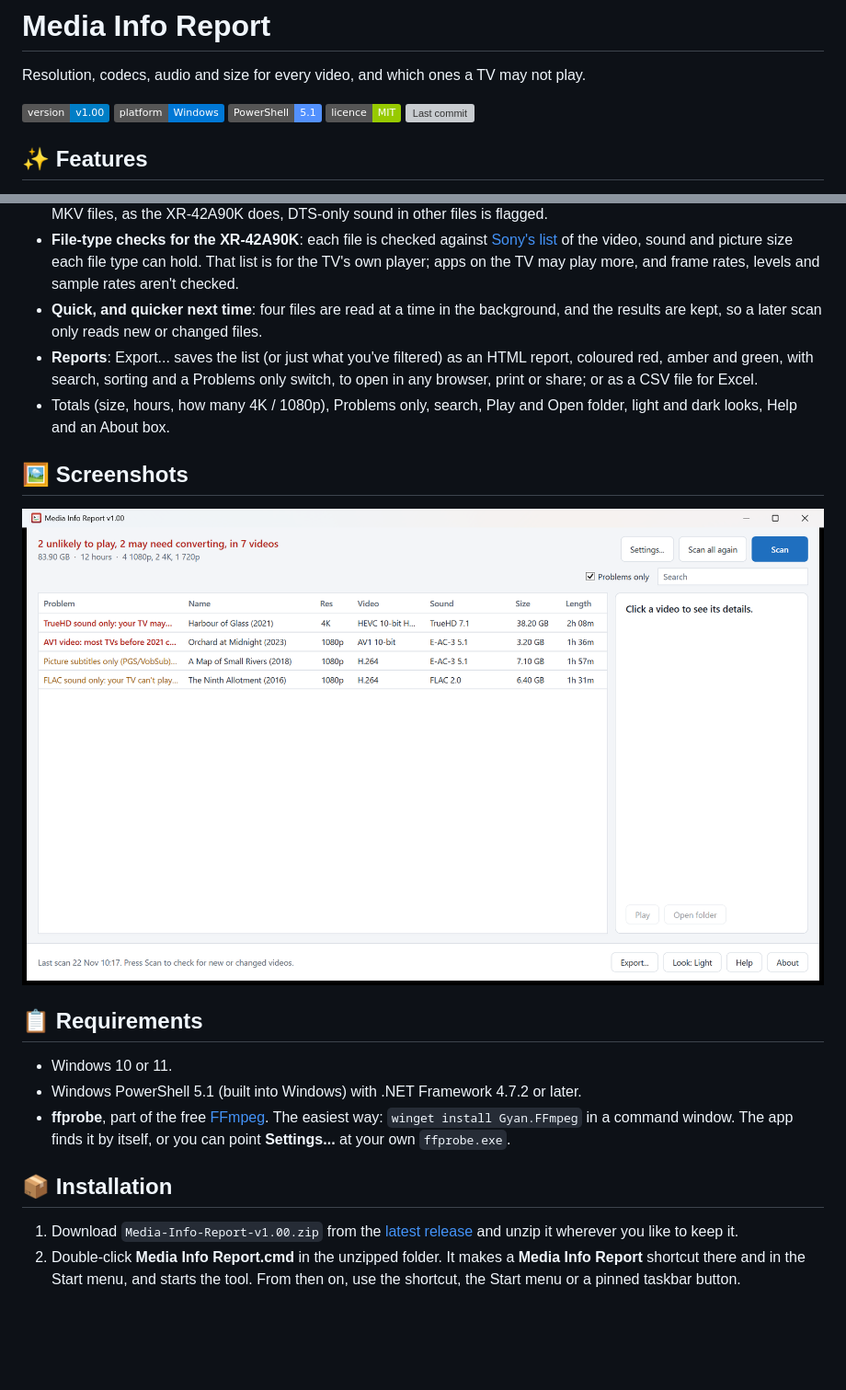
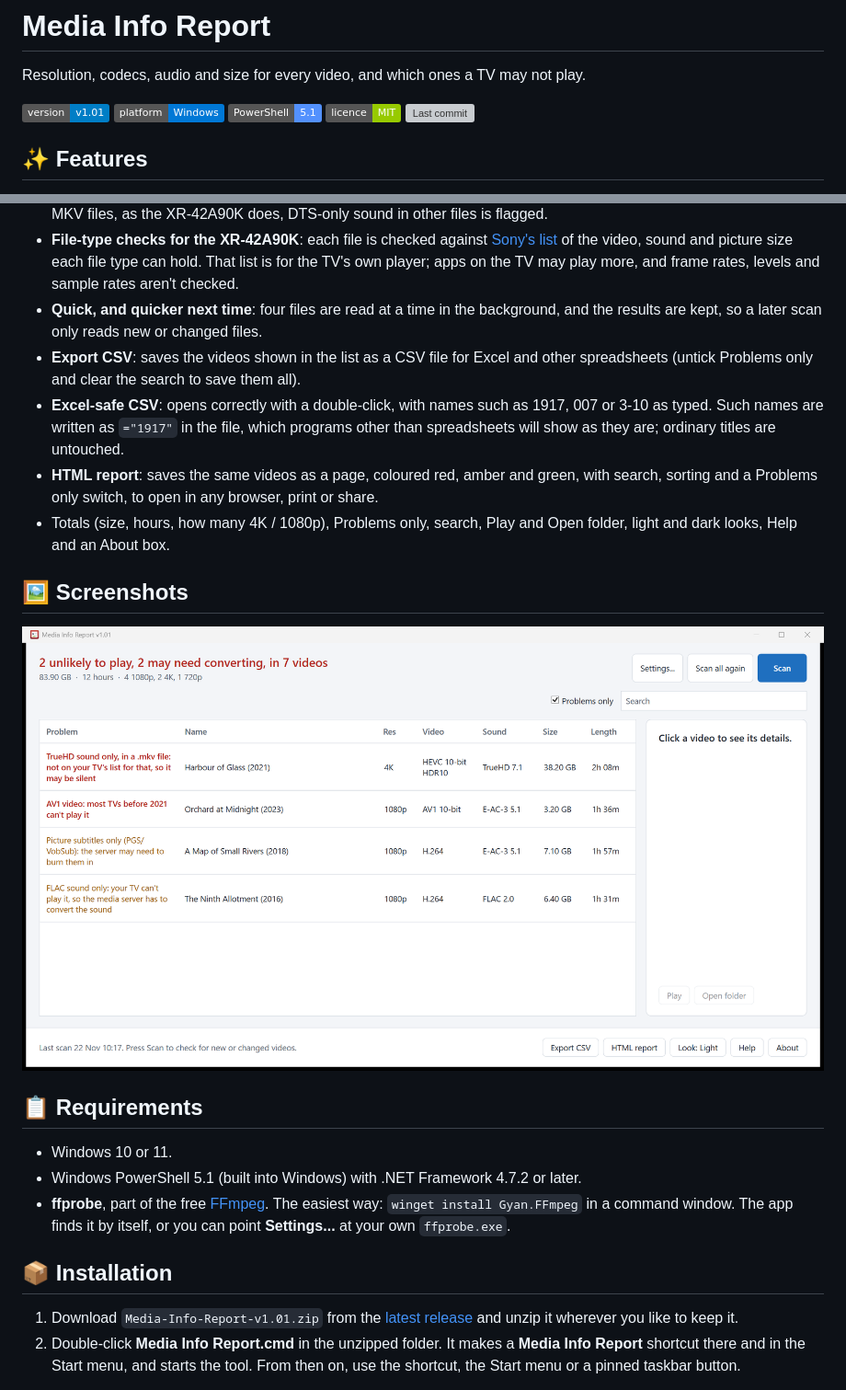
Before and after one commit to jason4bury/Media-Info-Report, a Markdown page: README.md, 2 parts joined by grey strips. Shown at 92% size. Drawn GitHub-style; pictures changed too: docs/screenshots/main-window.png; badges without logos; blank space fills up the shorter version; grey boxes are pictures that could not be loaded.

```diff
--- a/README.md
+++ b/README.md
@@ -6,7 +6,7 @@
 
 Resolution, codecs, audio and size for every video, and which ones a TV may not play.
 
-![Version](https://img.shields.io/badge/version-v1.00-blue) ![Platform](https://img.shields.io/badge/platform-Windows-0078D6) ![PowerShell](https://img.shields.io/badge/PowerShell-5.1-5391FE) ![Licence](https://img.shields.io/badge/licence-MIT-green) ![Last commit](https://img.shields.io/github/last-commit/jason4bury/Media-Info-Report)
+![Version](https://img.shields.io/badge/version-v1.01-blue) ![Platform](https://img.shields.io/badge/platform-Windows-0078D6) ![PowerShell](https://img.shields.io/badge/PowerShell-5.1-5391FE) ![Licence](https://img.shields.io/badge/licence-MIT-green) ![Last commit](https://img.shields.io/github/last-commit/jason4bury/Media-Info-Report)
 
 
 ## ✨ Features
@@ -18,7 +18,9 @@ Media Info Report is a PowerShell/WPF tool that lists every video in your folder
 - **Ready-made TVs**: Sony BRAVIA XR-42A90K (2022) (video and sound formats from Sony's list for that TV), plus general guides for a typical 4K HDR smart TV, a recent 4K TV with AV1 and Dolby Vision, and an older HD TV. A tick for a sound bar or AV receiver on eARC lets TrueHD and DTS-HD sound through. For TVs that read DTS only from MKV files, as the XR-42A90K does, DTS-only sound in other files is flagged.
 - **File-type checks for the XR-42A90K**: each file is checked against [Sony's list](https://helpguide.sony.net/tv/jaep1/v1/en/04-01-03_03.html) of the video, sound and picture size each file type can hold. That list is for the TV's own player; apps on the TV may play more, and frame rates, levels and sample rates aren't checked.
 - **Quick, and quicker next time**: four files are read at a time in the background, and the results are kept, so a later scan only reads new or changed files.
-- **Reports**: Export... saves the list (or just what you've filtered) as an HTML report, coloured red, amber and green, with search, sorting and a Problems only switch, to open in any browser, print or share; or as a CSV file for Excel.
+- **Export CSV**: saves the videos shown in the list as a CSV file for Excel and other spreadsheets (untick Problems only and clear the search to save them all).
+- **Excel-safe CSV**: opens correctly with a double-click, with names such as 1917, 007 or 3-10 as typed. Such names are written as `="1917"` in the file, which programs other than spreadsheets will show as they are; ordinary titles are untouched.
+- **HTML report**: saves the same videos as a page, coloured red, amber and green, with search, sorting and a Problems only switch, to open in any browser, print or share.
 - Totals (size, hours, how many 4K / 1080p), Problems only, search, Play and Open folder, light and dark looks, Help and an About box.
 
 ## 🖼️ Screenshots
@@ -33,7 +35,7 @@ Media Info Report is a PowerShell/WPF tool that lists every video in your folder
 
 ## 📦 Installation
 
-1. Download `Media-Info-Report-v1.00.zip` from the [latest release](../../releases/latest) and unzip it wherever you like to keep it.
+1. Download `Media-Info-Report-v1.01.zip` from the [latest release](../../releases/latest) and unzip it wherever you like to keep it.
 2. Double-click **Media Info Report.cmd** in the unzipped folder. It makes a **Media Info Report** shortcut there and in the Start menu, and starts the tool. From then on, use the shortcut, the Start menu or a pinned taskbar button.
 
 Nothing is installed and no Windows settings are changed. The shortcut runs the script with PowerShell's execution policy bypassed for that run only.
```
Also changed, not shown: CHANGELOG.md (+11 -0 lines), 1 other file.
